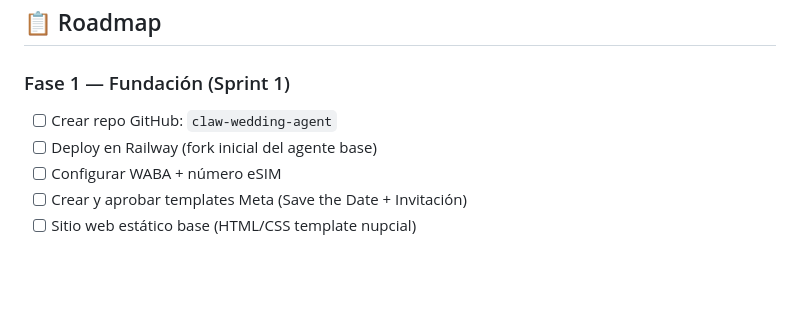
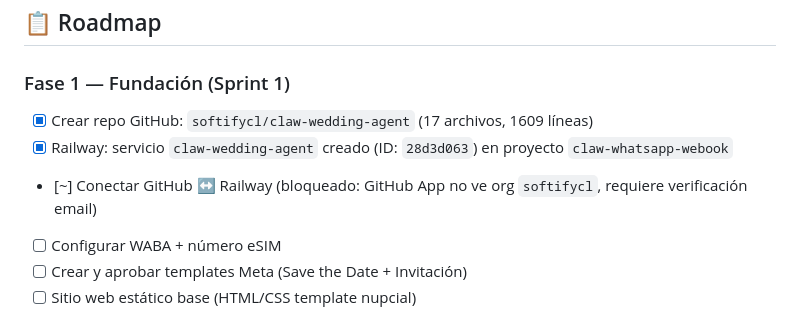
Before and after one commit to alejandrochungp/claw-wedding-agent, a Markdown page: README.md, the part around the change. Rendered like a GitHub page; blank space fills up the shorter version.

Commit message:
docs: actualizar DEPLOY.md con estado real del deploy y README roadmap

```diff
--- a/README.md
+++ b/README.md
@@ -115,8 +115,9 @@ wedding-planner/
 ## 📋 Roadmap
 
 ### Fase 1 — Fundación (Sprint 1)
-- [ ] Crear repo GitHub: `claw-wedding-agent`
-- [ ] Deploy en Railway (fork inicial del agente base)
+- [x] Crear repo GitHub: `softifycl/claw-wedding-agent` (17 archivos, 1609 líneas)
+- [x] Railway: servicio `claw-wedding-agent` creado (ID: `28d3d063`) en proyecto `claw-whatsapp-webook`
+- [~] Conectar GitHub ↔ Railway (bloqueado: GitHub App no ve org `softifycl`, requiere verificación email)
 - [ ] Configurar WABA + número eSIM
 - [ ] Crear y aprobar templates Meta (Save the Date + Invitación)
 - [ ] Sitio web estático base (HTML/CSS template nupcial)
```
Also changed, not shown: docs/DEPLOY.md (+26 -2 lines).
